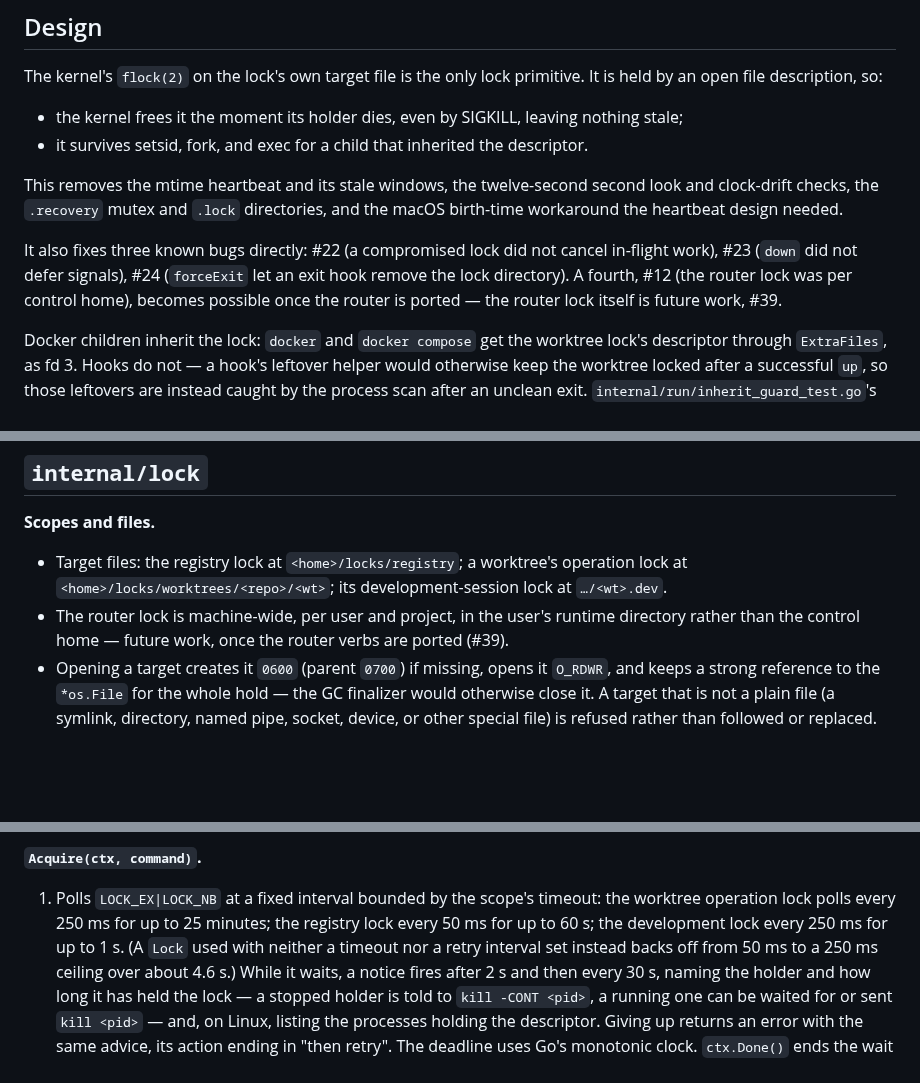
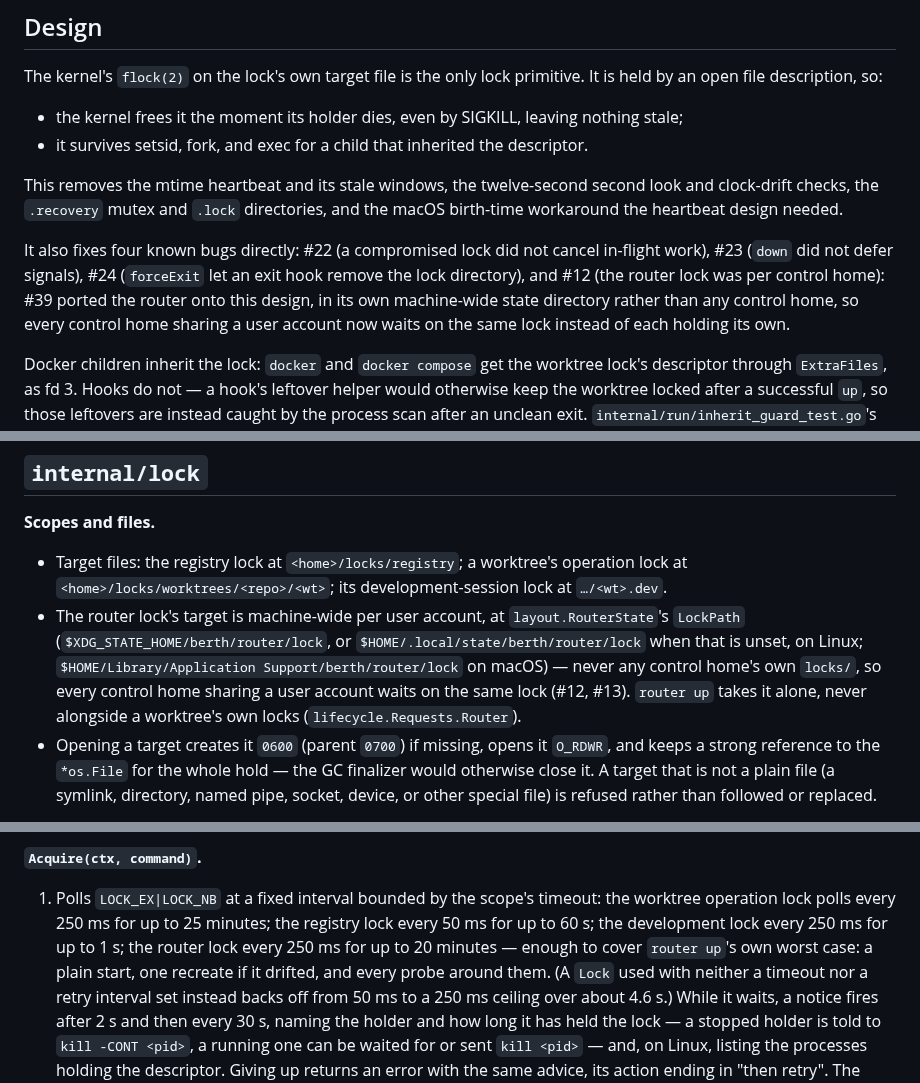
Before and after one commit to sofired/treerig, a Markdown page: docs/design/locks.md, 3 parts joined by grey strips. Drawn GitHub-style; blank space fills up the shorter version.

Commit message:
docs: describe the router lock's actual machine-wide location and timeout (#39)

```diff
--- a/docs/design/locks.md
+++ b/docs/design/locks.md
@@ -19,11 +19,13 @@ This removes the mtime heartbeat and its stale windows, the twelve-second
 second look and clock-drift checks, the `.recovery` mutex and `.lock`
 directories, and the macOS birth-time workaround the heartbeat design needed.
 
-It also fixes three known bugs directly: #22 (a compromised lock did not
+It also fixes four known bugs directly: #22 (a compromised lock did not
 cancel in-flight work), #23 (`down` did not defer signals), #24 (`forceExit`
-let an exit hook remove the lock directory). A fourth, #12 (the router lock
-was per control home), becomes possible once the router is ported — the
-router lock itself is future work, #39.
+let an exit hook remove the lock directory), and #12 (the router lock was per
+control home): #39 ported the router onto this design, in its own
+machine-wide state directory rather than any control home, so every control
+home sharing a user account now waits on the same lock instead of each
+holding its own.
 
 Docker children inherit the lock: `docker` and `docker compose` get the
 worktree lock's descriptor through `ExtraFiles`, as fd 3. Hooks do not — a
@@ -117,9 +119,13 @@ tests skip there.
 - Target files: the registry lock at `<home>/locks/registry`; a worktree's
   operation lock at `<home>/locks/worktrees/<repo>/<wt>`; its
   development-session lock at `…/<wt>.dev`.
-- The router lock is machine-wide, per user and project, in the user's
-  runtime directory rather than the control home — future work, once the
-  router verbs are ported (#39).
+- The router lock's target is machine-wide per user account, at
+  `layout.RouterState`'s `LockPath` (`$XDG_STATE_HOME/berth/router/lock`, or
+  `$HOME/.local/state/berth/router/lock` when that is unset, on Linux;
+  `$HOME/Library/Application Support/berth/router/lock` on macOS) — never any
+  control home's own `locks/`, so every control home sharing a user account
+  waits on the same lock (#12, #13). `router up` takes it alone, never
+  alongside a worktree's own locks (`lifecycle.Requests.Router`).
 - Opening a target creates it `0600` (parent `0700`) if missing, opens it
   `O_RDWR`, and keeps a strong reference to the `*os.File` for the whole
   hold — the GC finalizer would otherwise close it. A target that is not a
@@ -140,7 +146,10 @@ tests skip there.
 1. Polls `LOCK_EX|LOCK_NB` at a fixed interval bounded by the scope's
    timeout: the worktree operation lock polls every 250 ms for up to 25
    minutes; the registry lock every 50 ms for up to 60 s; the development
-   lock every 250 ms for up to 1 s. (A `Lock` used with neither a timeout nor
+   lock every 250 ms for up to 1 s; the router lock every 250 ms for up to
+   20 minutes — enough to cover `router up`'s own worst case: a plain start,
+   one recreate if it drifted, and every probe around them. (A `Lock` used
+   with neither a timeout nor
    a retry interval set instead backs off from 50 ms to a 250 ms ceiling
    over about 4.6 s.) While it waits, a notice fires after 2 s and then every
    30 s, naming the holder and how long it has held the lock — a stopped
```
